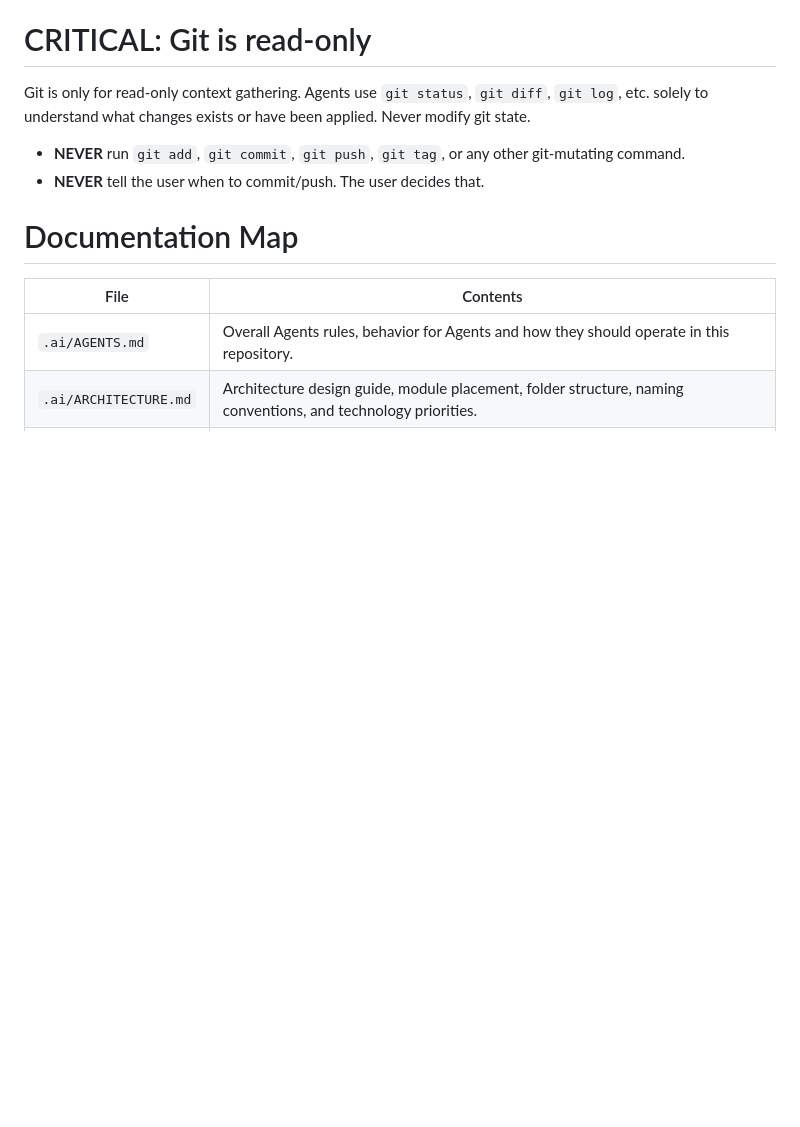
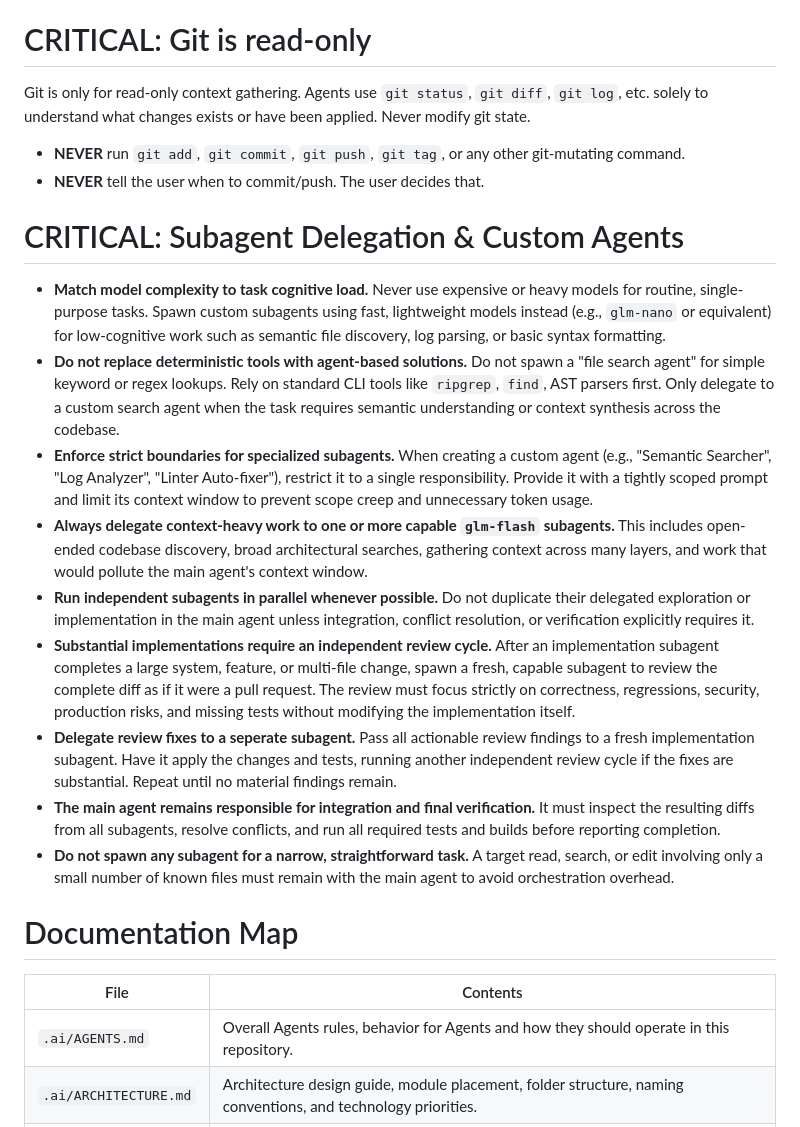
Before and after one commit to SDU-MSD11/car-dealership, a Markdown page: .ai/AGENTS.md, the part around the change. GitHub-like rendering; blank space fills up the shorter version.

Commit message:
Added rules for subagent delegation & custom agents

```diff
--- a/.ai/AGENTS.md
+++ b/.ai/AGENTS.md
@@ -17,6 +17,18 @@ Git is only for read-only context gathering. Agents use `git status`, `git diff`
 
 - **NEVER** run `git add`, `git commit`, `git push`, `git tag`, or any other git-mutating command.
 - **NEVER** tell the user when to commit/push. The user decides that.
+
+# CRITICAL: Subagent Delegation & Custom Agents
+
+- **Match model complexity to task cognitive load.** Never use expensive or heavy models for routine, single-purpose tasks. Spawn custom subagents using fast, lightweight models instead (e.g., `glm-nano` or equivalent) for low-cognitive work such as semantic file discovery, log parsing, or basic syntax formatting.
+- **Do not replace deterministic tools with agent-based solutions.** Do not spawn a "file search agent" for simple keyword or regex lookups. Rely on standard CLI tools like `ripgrep`, `find`, AST parsers first. Only delegate to a custom search agent when the task requires semantic understanding or context synthesis across the codebase.
+- **Enforce strict boundaries for specialized subagents.** When creating a custom agent (e.g., "Semantic Searcher", "Log Analyzer", "Linter Auto-fixer"), restrict it to a single responsibility. Provide it with a tightly scoped prompt and limit its context window to prevent scope creep and unnecessary token usage.
+- **Always delegate context-heavy work to one or more capable `glm-flash` subagents.** This includes open-ended codebase discovery, broad architectural searches, gathering context across many layers, and work that would pollute the main agent's context window.
+- **Run independent subagents in parallel whenever possible.** Do not duplicate their delegated exploration or implementation in the main agent unless integration, conflict resolution, or verification explicitly requires it.
+- **Substantial implementations require an independent review cycle.** After an implementation subagent completes a large system, feature, or multi-file change, spawn a fresh, capable subagent to review the complete diff as if it were a pull request. The review must focus strictly on correctness, regressions, security, production risks, and missing tests without modifying the implementation itself.
+- **Delegate review fixes to a seperate subagent.** Pass all actionable review findings to a fresh implementation subagent. Have it apply the changes and tests, running another independent review cycle if the fixes are substantial. Repeat until no material findings remain.
+- **The main agent remains responsible for integration and final verification.** It must inspect the resulting diffs from all subagents, resolve conflicts, and run all required tests and builds before reporting completion.
+- **Do not spawn any subagent for a narrow, straightforward task.** A target read, search, or edit involving only a small number of known files must remain with the main agent to avoid orchestration overhead.
 
 # Documentation Map
 
```
